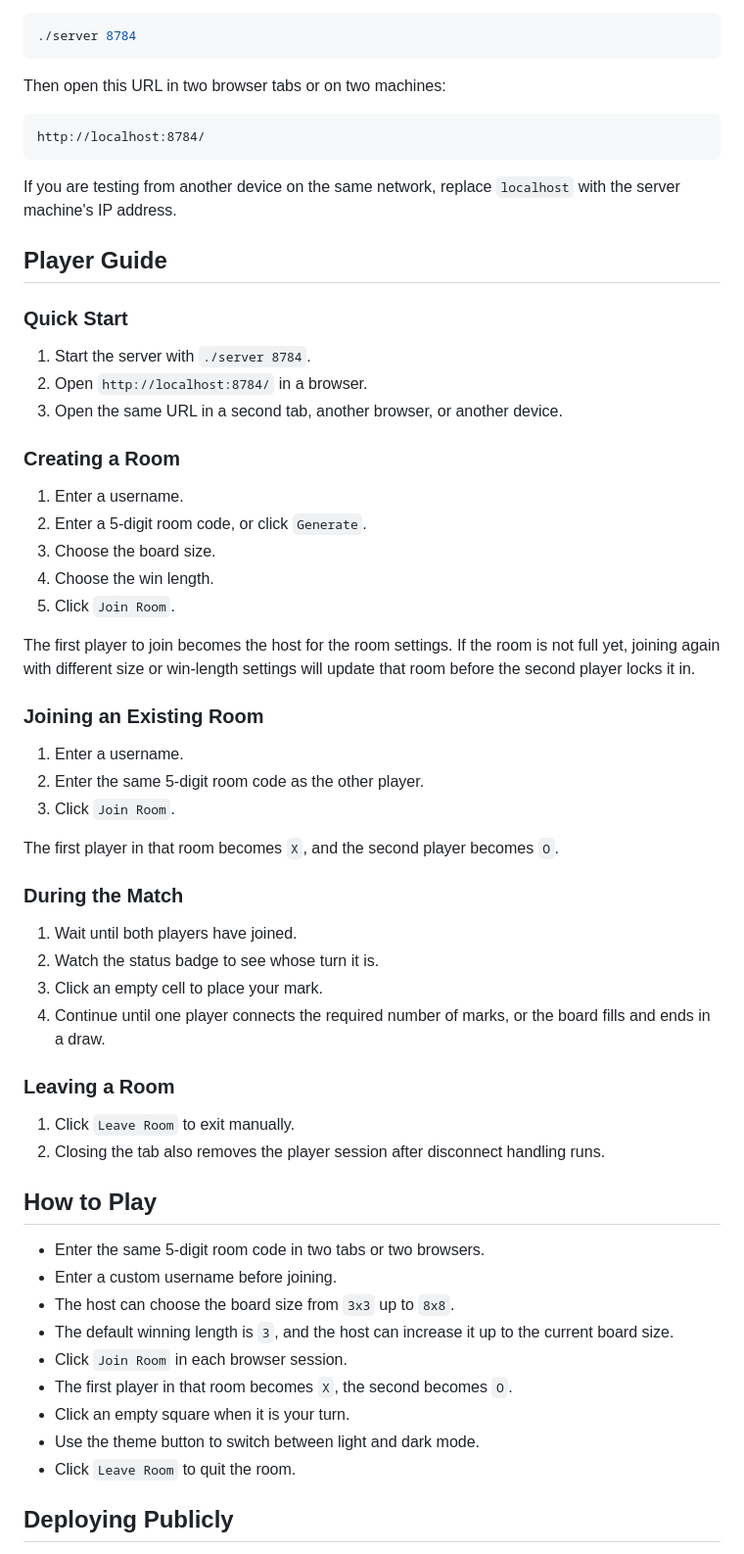
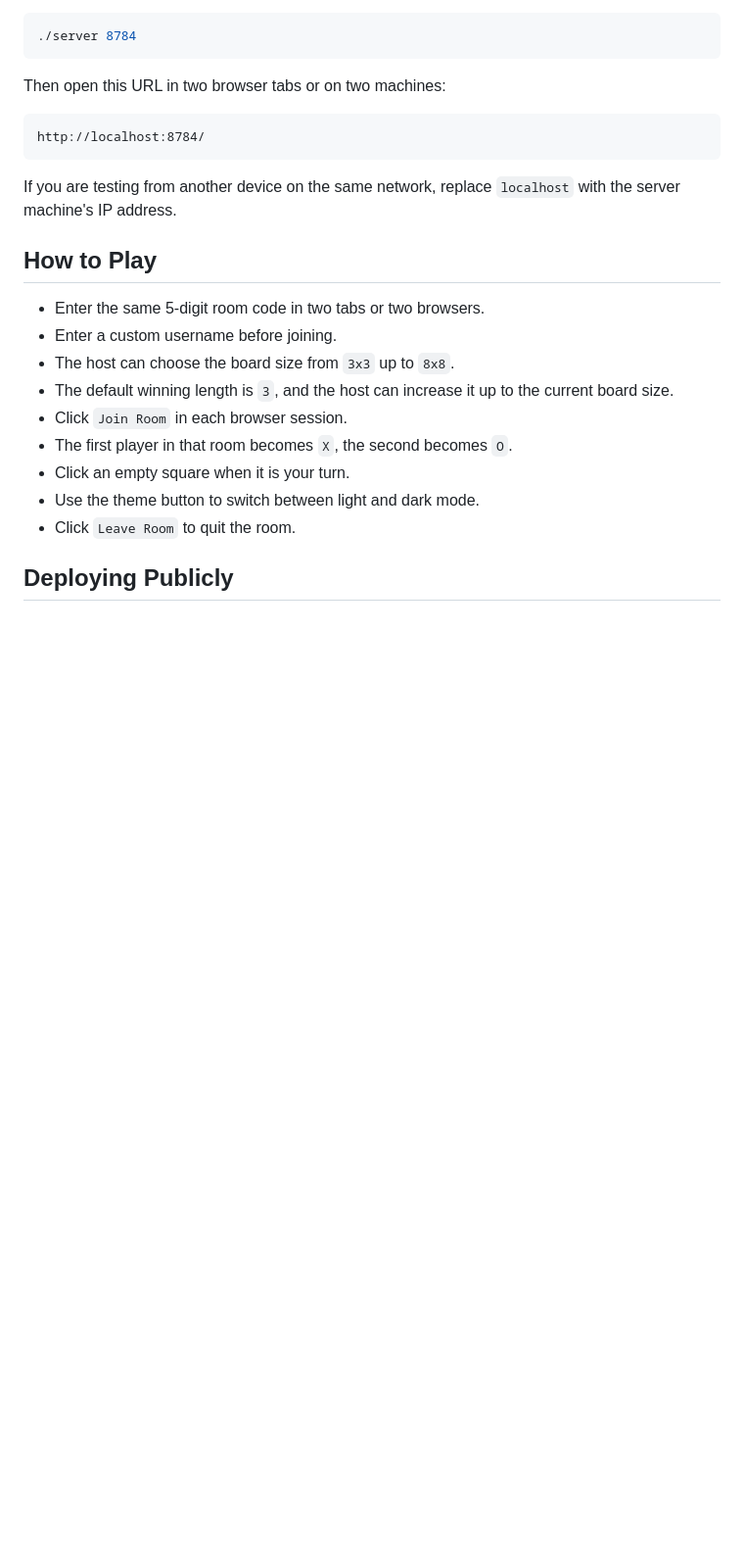
Before and after one commit to Celest151/Network-Programming-CS-G6, a Markdown page: README.md, the part around the change. Shown at 98% size. Rendered like a GitHub page; blank space fills up the shorter version.

````diff
--- a/README.md
+++ b/README.md
@@ -61,44 +61,6 @@ http://localhost:8784/
 ```
 
 If you are testing from another device on the same network, replace `localhost` with the server machine's IP address.
-
-## Player Guide
-
-### Quick Start
-
-1. Start the server with `./server 8784`.
-2. Open `http://localhost:8784/` in a browser.
-3. Open the same URL in a second tab, another browser, or another device.
-
-### Creating a Room
-
-1. Enter a username.
-2. Enter a 5-digit room code, or click `Generate`.
-3. Choose the board size.
-4. Choose the win length.
-5. Click `Join Room`.
-
-The first player to join becomes the host for the room settings. If the room is not full yet, joining again with different size or win-length settings will update that room before the second player locks it in.
-
-### Joining an Existing Room
-
-1. Enter a username.
-2. Enter the same 5-digit room code as the other player.
-3. Click `Join Room`.
-
-The first player in that room becomes `X`, and the second player becomes `O`.
-
-### During the Match
-
-1. Wait until both players have joined.
-2. Watch the status badge to see whose turn it is.
-3. Click an empty cell to place your mark.
-4. Continue until one player connects the required number of marks, or the board fills and ends in a draw.
-
-### Leaving a Room
-
-1. Click `Leave Room` to exit manually.
-2. Closing the tab also removes the player session after disconnect handling runs.
 
 ## How to Play
 
````
